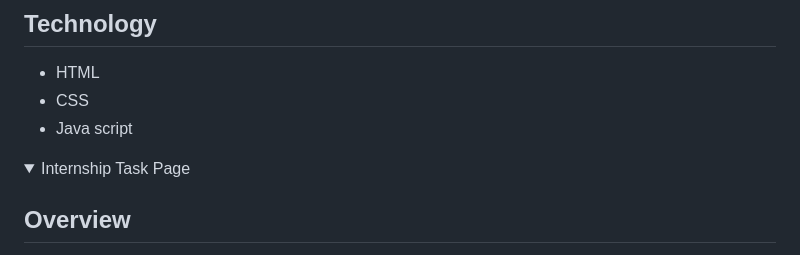
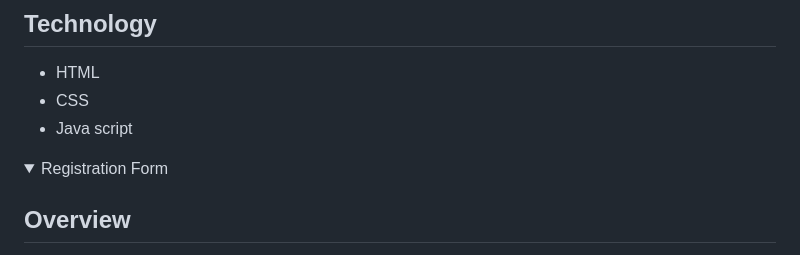
Before and after one commit to SagarSwain05/VaultofCodes, a Markdown page: README.md, the part around the change. GitHub-like rendering; folded sections open.

```diff
--- a/README.md
+++ b/README.md
@@ -59,7 +59,7 @@ https://www.linkedin.com/posts/sagar-swain-b6b6b3286_html-css-vaultofcodes-activ
 </details>
 
 <details close>
-<summary>Internship Task Page</summary>
+<summary>Registration Form</summary>
 
 ## Overview
  In the 3rd week task we had created a simple Registration page where we created some placeholder like Name, E-mail, contact details etc. There's also the password section for the registration & user authentication. The register icon & terms condn icons are given to complete the registration. This is also responsive according to the user device.
```
